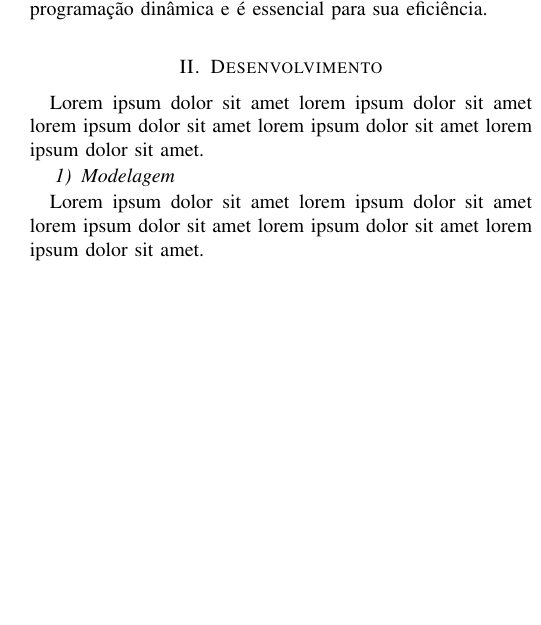
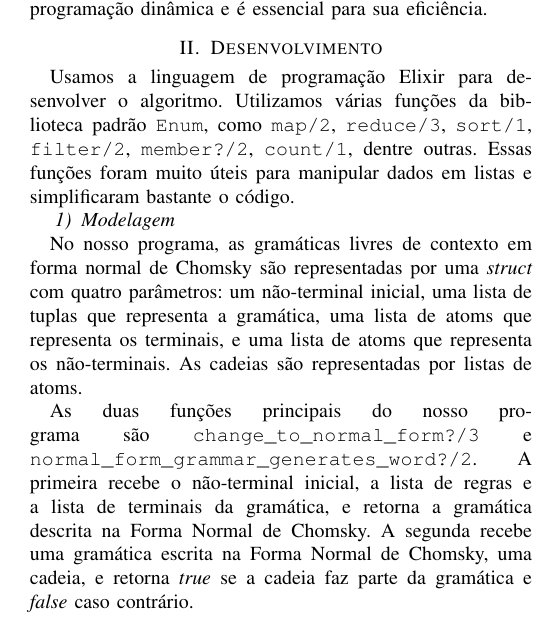
Before and after one commit to EpicEric/computational_logic, a LaTeX paper (reports/activity_4.tex): part of one column of page 1 of 2, cut so that both start at the same text, the shorter picture padded with empty space. Compiled offline with pdfLaTeX; a missing font is replaced by an installed copy or a similar font; a LaTeX package or settings file that is missing is left out.

Commit message:
Development chapter

```diff
--- a/reports/activity_4.tex
+++ b/reports/activity_4.tex
@@ -495,13 +495,25 @@ sejam recalculadas na recursão. Essa tabela é a base do algoritmo de programa
 dinâmica e é essencial para sua eficiência.
 
 \section{Desenvolvimento}
-Lorem ipsum dolor sit amet lorem ipsum dolor sit amet lorem ipsum dolor sit amet
-lorem ipsum dolor sit amet lorem ipsum dolor sit amet.
+Usamos a linguagem de programação Elixir para desenvolver o algoritmo.
+Utilizamos várias funções da biblioteca padrão \texttt{Enum}, como
+\texttt{map/2}, \texttt{reduce/3}, \texttt{sort/1}, \texttt{filter/2},
+\texttt{member?/2}, \texttt{count/1}, dentre outras. Essas funções foram muito
+úteis para manipular dados em listas e simplificaram bastante o código.
+\subsubsection{Modelagem}
+No nosso programa, as gramáticas livres de contexto em forma normal de Chomsky
+são representadas por uma \textit{struct} com quatro parâmetros: um não-terminal inicial, uma lista de
+tuplas que representa a gramática, uma lista de atoms que representa os
+terminais, e uma lista de atoms que representa os não-terminais. As cadeias são
+representadas por listas de atoms.
 
-\subsubsection{Modelagem}
-Lorem ipsum dolor sit amet lorem ipsum dolor sit amet lorem ipsum dolor sit amet
-lorem ipsum dolor sit amet lorem ipsum dolor sit amet.
-
+As duas funções principais do nosso programa são
+\texttt{change\_to\_normal\_form?/3} e
+\texttt{normal\_form\_grammar\_generates\_word?/2}. A primeira recebe o
+não-terminal inicial, a lista de regras e a lista de terminais da gramática,
+e retorna a gramática descrita na Forma Normal de Chomsky. A segunda recebe
+uma gramática escrita na Forma Normal de Chomsky, uma cadeia, e retorna \textit{true} se
+a cadeia faz parte da gramática e \textit{false} caso contrário.
 
 \subsubsection{Algoritmo}
 O algoritmo desenvolvido para converter uma gramática de LLC para a Forma Normal
```
Also changed, not shown: reports/activity_4.pdf.
